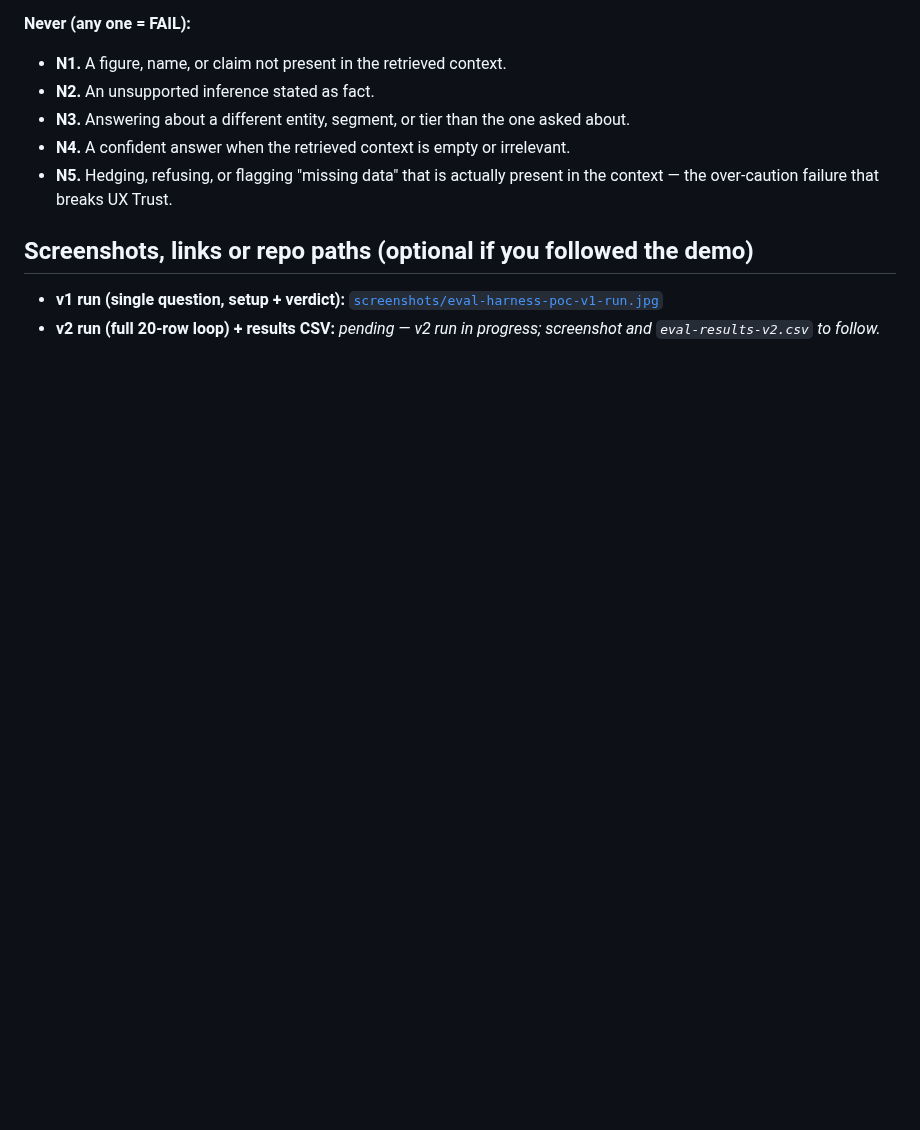
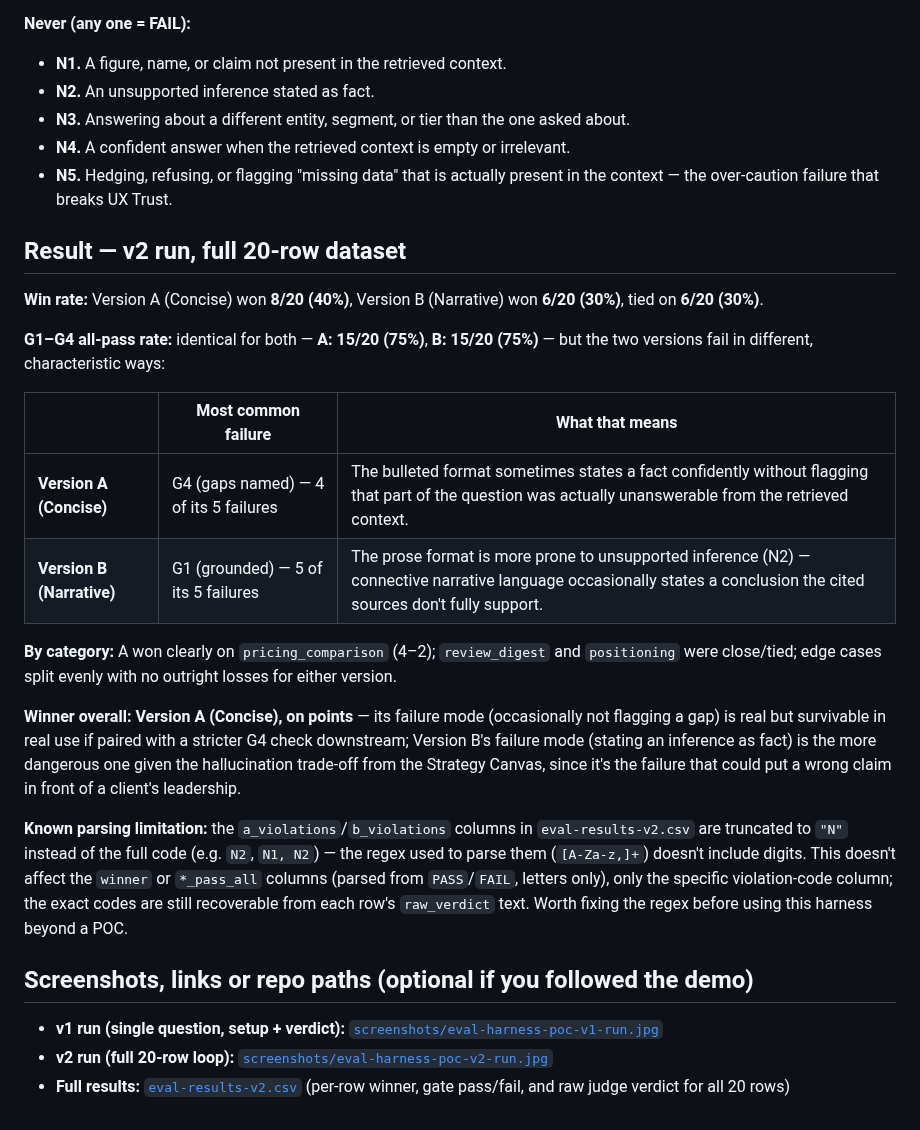
Before and after one commit to guillermo-obyrne/AI-Evals, a Markdown page: 01-evaluation-strategy/eval-harness-proof.md, the part around the change. GitHub-like rendering; blank space fills up the shorter version.

Commit message:
M1: complete eval-harness-proof.md with v2 results, mark M1 done
Adds the full 20-row eval result (win rate A 40% / B 30% / tie 30%,
identical 75% G1-G4 pass rate but different characteristic failure
modes: A under-flags gaps (G4), B over-infers (G1)), the v2 run
screenshot, and eval-results-v2.csv. Notes a known regex truncation
bug in the violations column (raw_verdict still has the full text).
Marks both M1 deliverables complete in the README.

Co-Authored-By: Claude Sonnet 5 <noreply@anthropic.com>
Claude-Session: https://claude.ai/code/session_01TmqNEznQU9J4Pd4Zxy78Qp

```diff
--- a/01-evaluation-strategy/eval-harness-proof.md
+++ b/01-evaluation-strategy/eval-harness-proof.md
@@ -83,7 +83,25 @@ Resulting 20-row dataset: [`starter-dataset.csv`](./starter-dataset.csv) (column
 - **N4.** A confident answer when the retrieved context is empty or irrelevant.
 - **N5.** Hedging, refusing, or flagging "missing data" that is actually present in the context — the over-caution failure that breaks UX Trust.
 
+## Result — v2 run, full 20-row dataset
+
+**Win rate:** Version A (Concise) won **8/20 (40%)**, Version B (Narrative) won **6/20 (30%)**, tied on **6/20 (30%)**.
+
+**G1–G4 all-pass rate:** identical for both — **A: 15/20 (75%)**, **B: 15/20 (75%)** — but the two versions fail in different, characteristic ways:
+
+| | Most common failure | What that means |
+|---|---|---|
+| **Version A (Concise)** | G4 (gaps named) — 4 of its 5 failures | The bulleted format sometimes states a fact confidently without flagging that part of the question was actually unanswerable from the retrieved context. |
+| **Version B (Narrative)** | G1 (grounded) — 5 of its 5 failures | The prose format is more prone to unsupported inference (N2) — connective narrative language occasionally states a conclusion the cited sources don't fully support. |
+
+**By category:** A won clearly on `pricing_comparison` (4–2); `review_digest` and `positioning` were close/tied; edge cases split evenly with no outright losses for either version.
+
+**Winner overall: Version A (Concise), on points** — its failure mode (occasionally not flagging a gap) is real but survivable in real use if paired with a stricter G4 check downstream; Version B's failure mode (stating an inference as fact) is the more dangerous one given the hallucination trade-off from the Strategy Canvas, since it's the failure that could put a wrong claim in front of a client's leadership.
+
+**Known parsing limitation:** the `a_violations`/`b_violations` columns in `eval-results-v2.csv` are truncated to `"N"` instead of the full code (e.g. `N2`, `N1, N2`) — the regex used to parse them (`[A-Za-z,]+`) doesn't include digits. This doesn't affect the `winner` or `*_pass_all` columns (parsed from `PASS`/`FAIL`, letters only), only the specific violation-code column; the exact codes are still recoverable from each row's `raw_verdict` text. Worth fixing the regex before using this harness beyond a POC.
+
 ## Screenshots, links or repo paths (optional if you followed the demo)
 
 - **v1 run (single question, setup + verdict):** [`screenshots/eval-harness-poc-v1-run.jpg`](./screenshots/eval-harness-poc-v1-run.jpg)
-- **v2 run (full 20-row loop) + results CSV:** _pending — v2 run in progress; screenshot and `eval-results-v2.csv` to follow._
+- **v2 run (full 20-row loop):** [`screenshots/eval-harness-poc-v2-run.jpg`](./screenshots/eval-harness-poc-v2-run.jpg)
+- **Full results:** [`eval-results-v2.csv`](./eval-results-v2.csv) (per-row winner, gate pass/fail, and raw judge verdict for all 20 rows)
```
Also changed, not shown: README.md (+3 -2 lines), 01-evaluation-strategy/screenshots/eval-harness-poc-v2-run.jpg (added), 1 other file.
